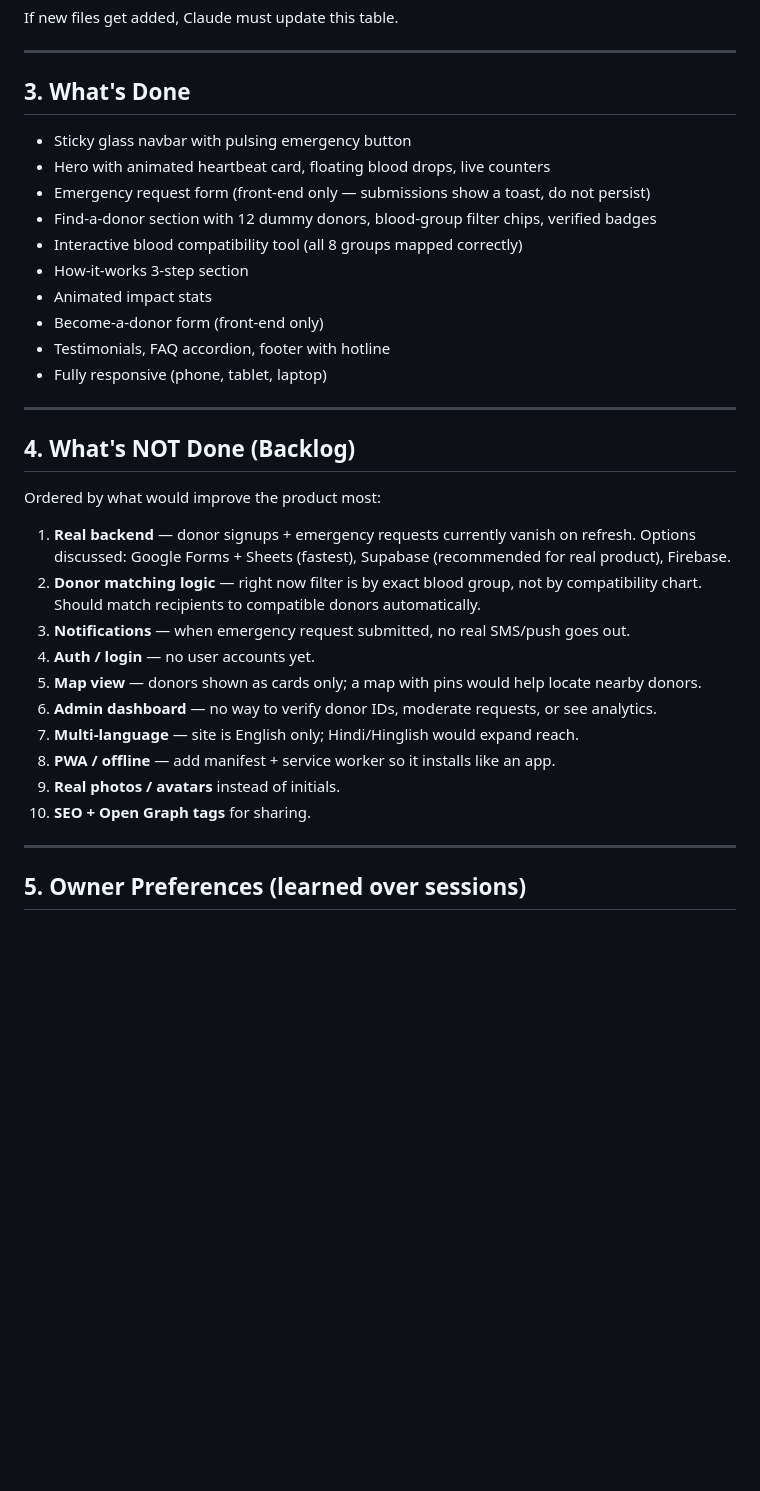
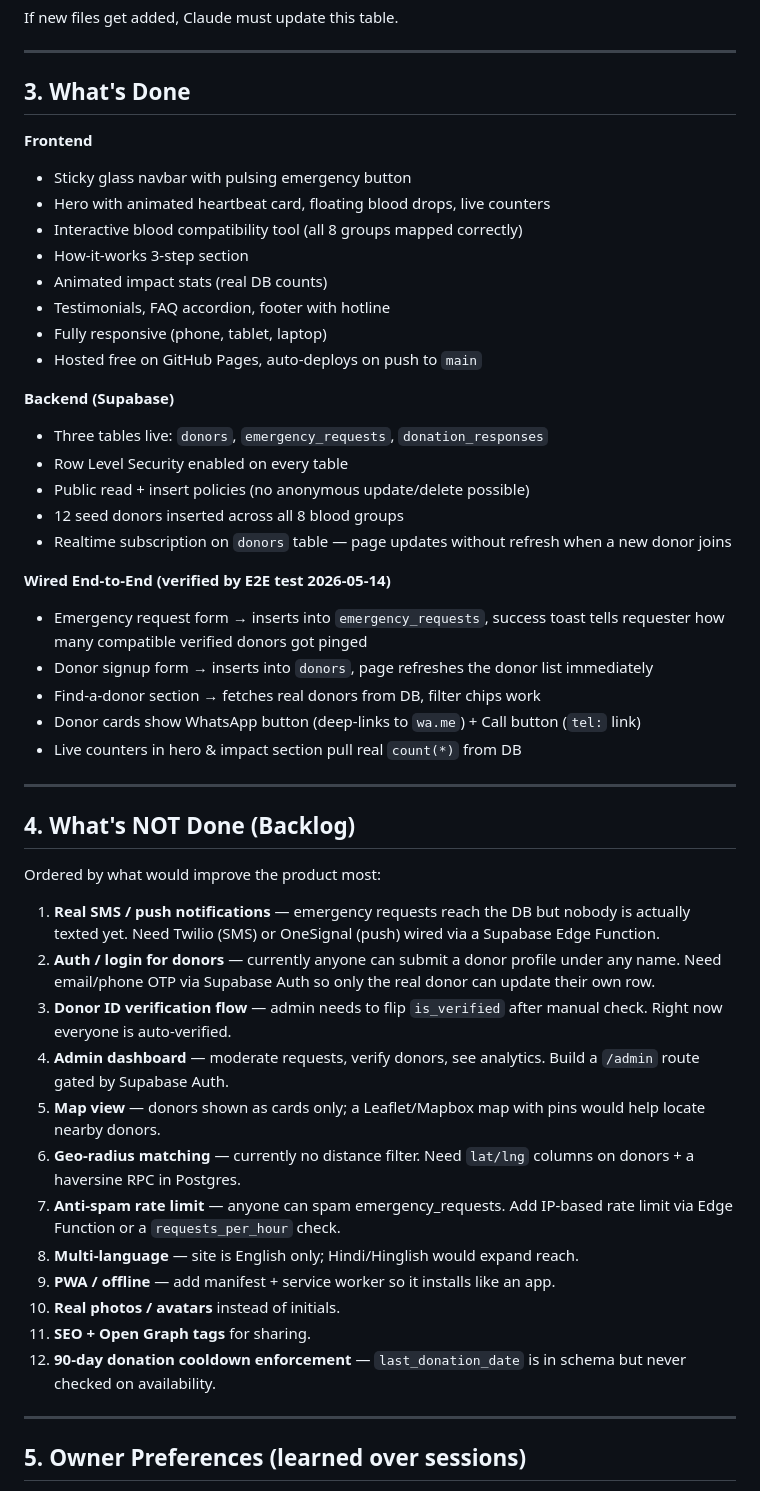
Before and after one commit to Aditya100704/lifeline-blood, a Markdown page: CLAUDE.md, the part around one of its changes. Rendered like a GitHub page; blank space fills up the shorter version.

Commit message:
Update CLAUDE.md with backend wiring + E2E test results

```diff
--- a/CLAUDE.md
+++ b/CLAUDE.md
@@ -29,16 +36,29 @@ If new files get added, Claude must update this table.
 
 ## 3. What's Done
 
+**Frontend**
 - Sticky glass navbar with pulsing emergency button
 - Hero with animated heartbeat card, floating blood drops, live counters
-- Emergency request form (front-end only — submissions show a toast, do not persist)
-- Find-a-donor section with 12 dummy donors, blood-group filter chips, verified badges
 - Interactive blood compatibility tool (all 8 groups mapped correctly)
 - How-it-works 3-step section
-- Animated impact stats
-- Become-a-donor form (front-end only)
+- Animated impact stats (real DB counts)
 - Testimonials, FAQ accordion, footer with hotline
 - Fully responsive (phone, tablet, laptop)
+- Hosted free on GitHub Pages, auto-deploys on push to `main`
+
+**Backend (Supabase)**
+- Three tables live: `donors`, `emergency_requests`, `donation_responses`
+- Row Level Security enabled on every table
+- Public read + insert policies (no anonymous update/delete possible)
+- 12 seed donors inserted across all 8 blood groups
+- Realtime subscription on `donors` table — page updates without refresh when a new donor joins
+
+**Wired End-to-End (verified by E2E test 2026-05-14)**
+- Emergency request form → inserts into `emergency_requests`, success toast tells requester how many compatible verified donors got pinged
+- Donor signup form → inserts into `donors`, page refreshes the donor list immediately
+- Find-a-donor section → fetches real donors from DB, filter chips work
+- Donor cards show WhatsApp button (deep-links to `wa.me`) + Call button (`tel:` link)
+- Live counters in hero & impact section pull real `count(*)` from DB
 
 ---
 
@@ -46,16 +66,18 @@ If new files get added, Claude must update this table.
 
 Ordered by what would improve the product most:
 
-1. **Real backend** — donor signups + emergency requests currently vanish on refresh. Options discussed: Google Forms + Sheets (fastest), Supabase (recommended for real product), Firebase.
-2. **Donor matching logic** — right now filter is by exact blood group, not by compatibility chart. Should match recipients to compatible donors automatically.
-3. **Notifications** — when emergency request submitted, no real SMS/push goes out.
-4. **Auth / login** — no user accounts yet.
-5. **Map view** — donors shown as cards only; a map with pins would help locate nearby donors.
-6. **Admin dashboard** — no way to verify donor IDs, moderate requests, or see analytics.
-7. **Multi-language** — site is English only; Hindi/Hinglish would expand reach.
-8. **PWA / offline** — add manifest + service worker so it installs like an app.
-9. **Real photos / avatars** instead of initials.
-10. **SEO + Open Graph tags** for sharing.
+1. **Real SMS / push notifications** — emergency requests reach the DB but nobody is actually texted yet. Need Twilio (SMS) or OneSignal (push) wired via a Supabase Edge Function.
+2. **Auth / login for donors** — currently anyone can submit a donor profile under any name. Need email/phone OTP via Supabase Auth so only the real donor can update their own row.
+3. **Donor ID verification flow** — admin needs to flip `is_verified` after manual check. Right now everyone is auto-verified.
+4. **Admin dashboard** — moderate requests, verify donors, see analytics. Build a `/admin` route gated by Supabase Auth.
+5. **Map view** — donors shown as cards only; a Leaflet/Mapbox map with pins would help locate nearby donors.
+6. **Geo-radius matching** — currently no distance filter. Need `lat/lng` columns on donors + a haversine RPC in Postgres.
+7. **Anti-spam rate limit** — anyone can spam emergency_requests. Add IP-based rate limit via Edge Function or a `requests_per_hour` check.
+8. **Multi-language** — site is English only; Hindi/Hinglish would expand reach.
+9. **PWA / offline** — add manifest + service worker so it installs like an app.
+10. **Real photos / avatars** instead of initials.
+11. **SEO + Open Graph tags** for sharing.
+12. **90-day donation cooldown enforcement** — `last_donation_date` is in schema but never checked on availability.
 
 ---
 
```
Also changed, not shown: other parts of CLAUDE.md (+18 -5 lines).
